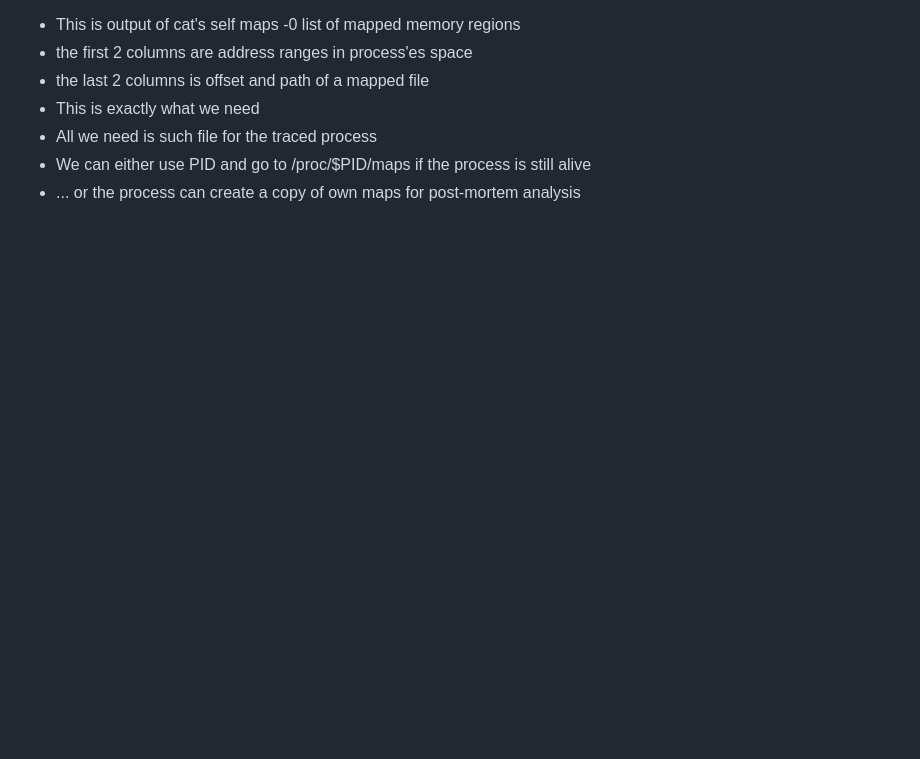
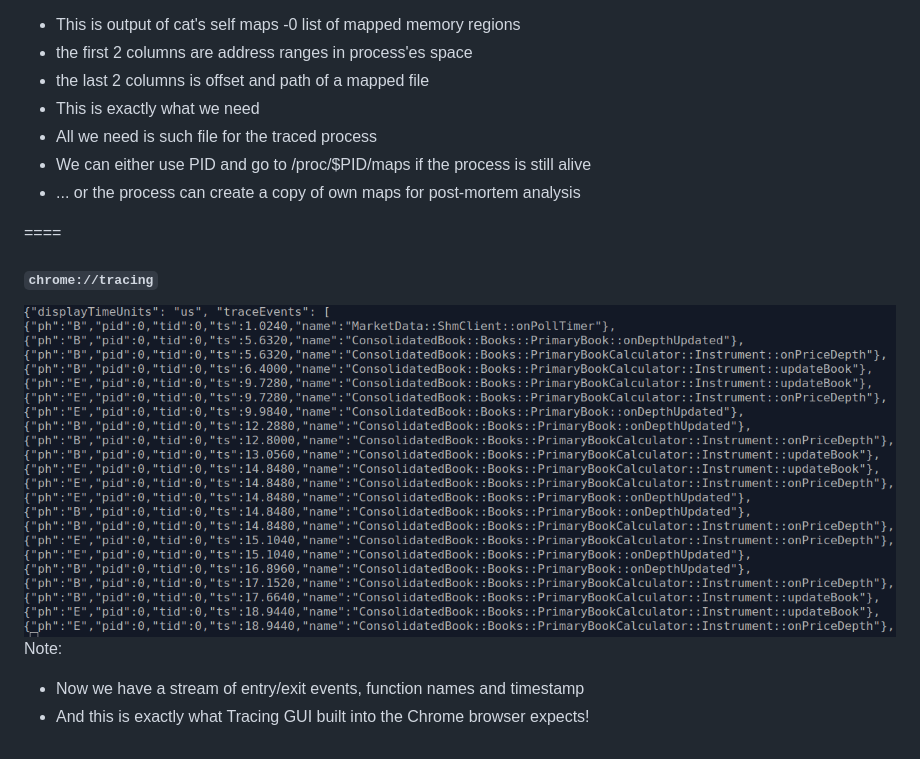
Before and after one commit to maciekgajewski/tracing-presentation, a Markdown page: presentation.md, the part around the change. Drawn GitHub-style; pictures changed too: img/example-trace.png (added); blank space fills up the shorter version.

Commit message:
chrome trace format

```diff
--- a/presentation.md
+++ b/presentation.md
@@ -418,3 +418,14 @@ Note:
 * All we need is such file for the traced process
 * We can either use PID and go to /proc/$PID/maps if the process is still alive
 * ... or the process can create a copy of own maps for post-mortem analysis
+
+====
+
+#### `chrome://tracing`
+
+<img src="img/example-trace.png" />
+
+Note:
+
+* Now we have a stream of entry/exit events, function names and timestamp
+* And this is exactly what Tracing GUI built into the Chrome browser expects!
```
Also changed, not shown: 1 other file.
